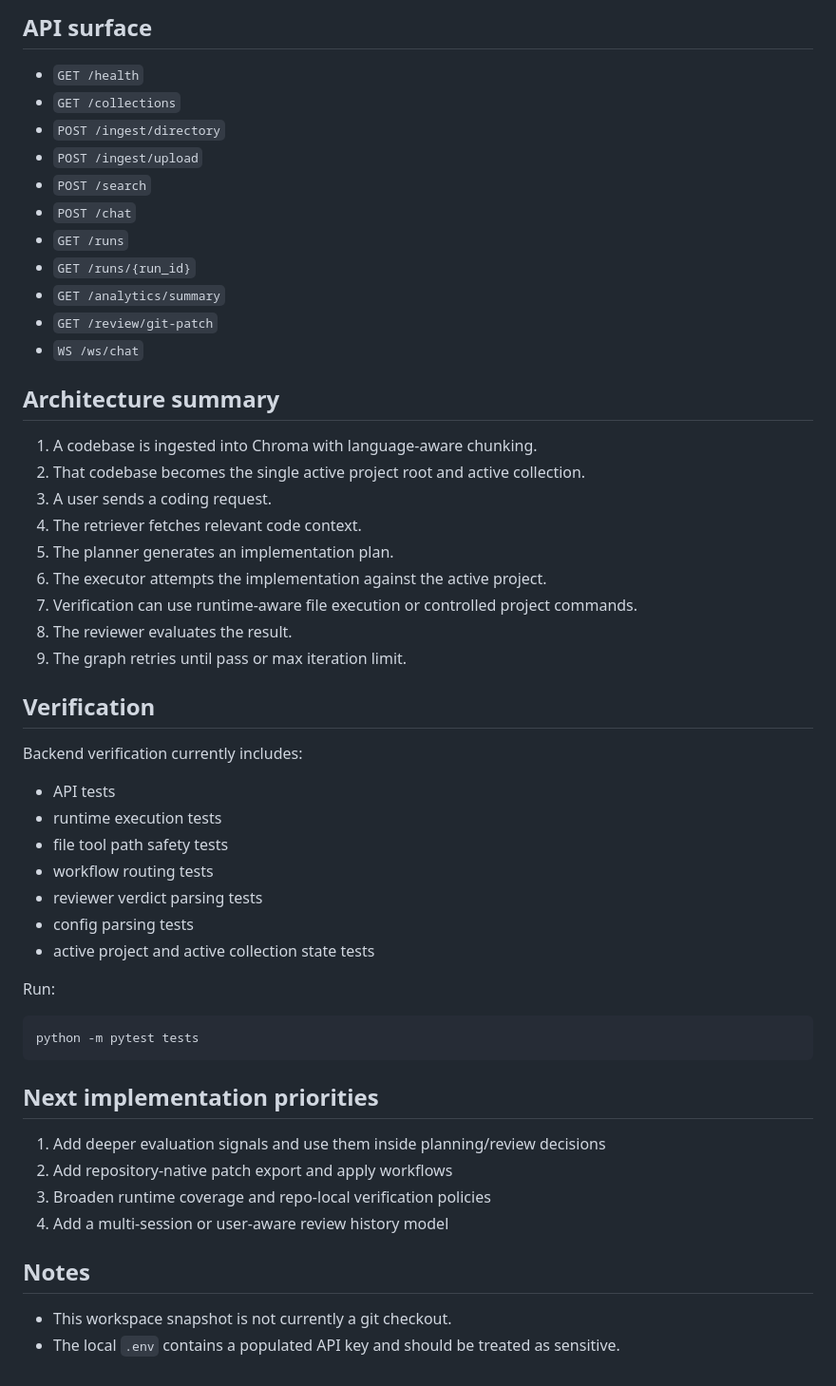
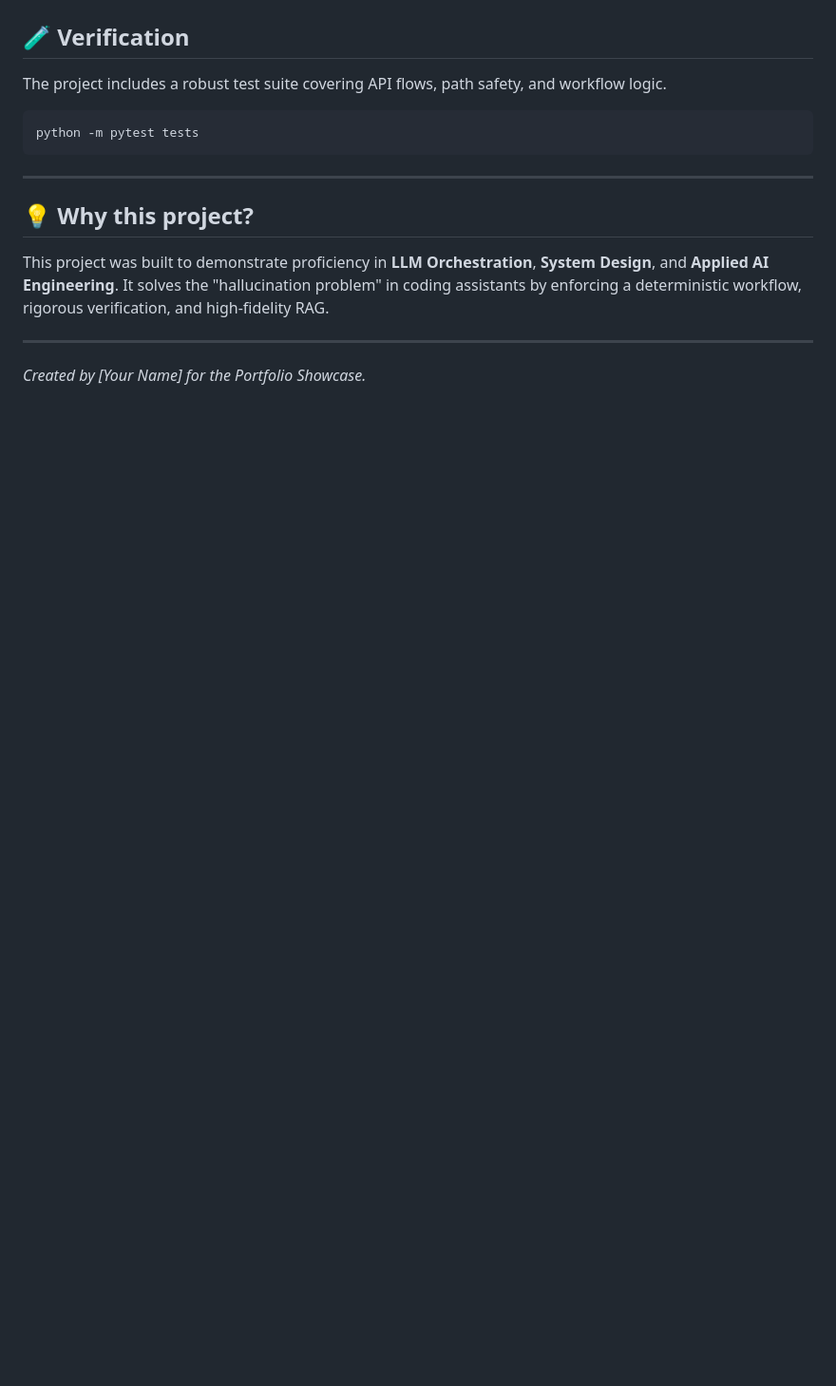
Before and after one commit to Raj2001A/nexus-ai-coder, a Markdown page: README.md, the part around one of its changes. Shown at 95% size. GitHub-like rendering; blank space fills up the shorter version.

````diff
--- a/README.md
+++ b/README.md
@@ -154,55 +84,13 @@ http://localhost:8000
-## API surface
-
-- `GET /health`
-- `GET /collections`
-- `POST /ingest/directory`
-- `POST /ingest/upload`
-- `POST /search`
-- `POST /chat`
-- `GET /runs`
-- `GET /runs/{run_id}`
-- `GET /analytics/summary`
-- `GET /review/git-patch`
-- `WS /ws/chat`
-
-## Architecture summary
-
-1. A codebase is ingested into Chroma with language-aware chunking.
-2. That codebase becomes the single active project root and active collection.
-3. A user sends a coding request.
-4. The retriever fetches relevant code context.
-5. The planner generates an implementation plan.
-6. The executor attempts the implementation against the active project.
-7. Verification can use runtime-aware file execution or controlled project commands.
-8. The reviewer evaluates the result.
-9. The graph retries until pass or max iteration limit.
-
-## Verification
-
-Backend verification currently includes:
-
-- API tests
-- runtime execution tests
-- file tool path safety tests
-- workflow routing tests
-- reviewer verdict parsing tests
-- config parsing tests
-- active project and active collection state tests
-
-Run:
-
+## 🧪 Verification
+The project includes a robust test suite covering API flows, path safety, and workflow logic.
 ```bash
 python -m pytest tests
 ```
 
-## Next implementation priorities
+---
 
-1. Add deeper evaluation signals and use them inside planning/review decisions
-2. Add repository-native patch export and apply workflows
-3. Broaden runtime coverage and repo-local verification policies
-4. Add a multi-session or user-aware review history model
+## 💡 Why this project?
+This project was built to demonstrate proficiency in **LLM Orchestration**, **System Design**, and **Applied AI Engineering**. It solves the "hallucination problem" in coding assistants by enforcing a deterministic workflow, rigorous verification, and high-fidelity RAG.
 
-## Notes
-
-- This workspace snapshot is not currently a git checkout.
-- The local `.env` contains a populated API key and should be treated as sensitive.
+---
+*Created by [Your Name] for the Portfolio Showcase.*
````
Also changed, not shown: other parts of README.md (+57 -127 lines).
